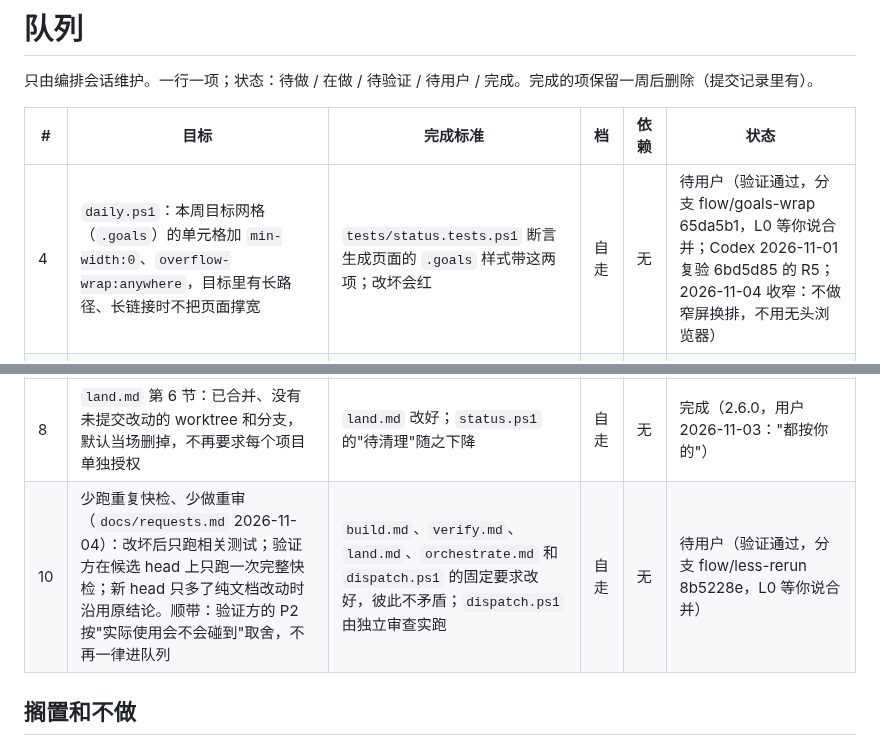
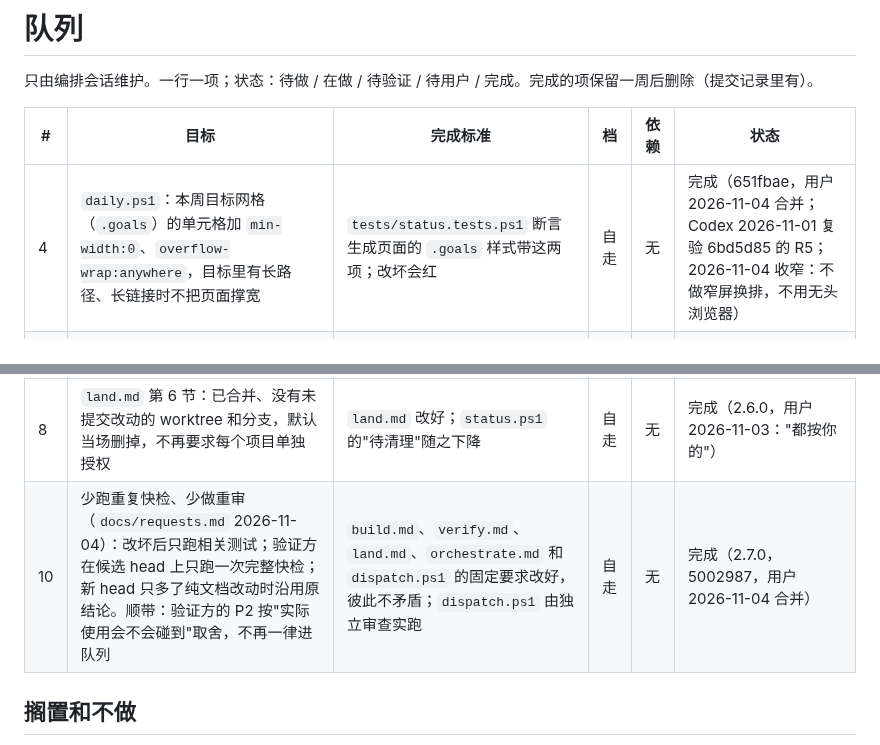
Before and after one commit to a-littlecat/ai-dev-flow, a Markdown page: docs/queue.md, 2 parts joined by grey strips. Drawn GitHub-style.

Commit message:
queue: #4 and #10 merged
Co-Authored-By: Claude Opus 5.5 <noreply@anthropic.com>

```diff
--- a/docs/queue.md
+++ b/docs/queue.md
@@ -4,12 +4,12 @@
 
 | # | 目标 | 完成标准 | 档 | 依赖 | 状态 |
 |---|---|---|---|---|---|
-| 4 | `daily.ps1`：本周目标网格（`.goals`）的单元格加 `min-width:0`、`overflow-wrap:anywhere`，目标里有长路径、长链接时不把页面撑宽 | `tests/status.tests.ps1` 断言生成页面的 `.goals` 样式带这两项；改坏会红 | 自走 | 无 | 待用户（验证通过，分支 flow/goals-wrap 65da5b1，L0 等你说合并；Codex 2026-11-01 复验 6bd5d85 的 R5；2026-11-04 收窄：不做窄屏换排，不用无头浏览器） |
+| 4 | `daily.ps1`：本周目标网格（`.goals`）的单元格加 `min-width:0`、`overflow-wrap:anywhere`，目标里有长路径、长链接时不把页面撑宽 | `tests/status.tests.ps1` 断言生成页面的 `.goals` 样式带这两项；改坏会红 | 自走 | 无 | 完成（651fbae，用户 2026-11-04 合并；Codex 2026-11-01 复验 6bd5d85 的 R5；2026-11-04 收窄：不做窄屏换排，不用无头浏览器） |
 | 5 | `dispatch.ps1` 派活前预检：任务说明、分支名、worktree 路径里有字面"反斜杠加 u"就拒派并说明原因（Codex 遇到会直接 400、零产出） | 有测试：带 `\u` 的说明和分支名被拒，正常的照常派；改坏会红 | 自走 | 无 | 待做（导图 Seen 2，已在自己仓库做了一份 #54；天正也多次 400 中断） |
 | 6 | 文档格式检查统一做进 skill：`.md` 里的控制字符、被转义拆断的表格行（Windows 路径里的 `\r`、`\n`）在快检里拦下 | 提供一份可直接用的脚本和 `harness.md` 里的说明；正反例测试，改坏会红 | 自走 | 无 | 待做（导图 `verify-md.ps1`、天正快检第 32 项各做了一份，见总览 `LESSONS.md`） |
 | 7 | 合并前的机械检查：head 上有 verify note、note 覆盖的就是要合并的 head、工作区干净、能快进，任一不满足就拒绝合并 | 一个脚本加测试；`land.md` 第 2、3 节改成调用它；改坏会红 | 自走 | 无 | 待做（导图 #50 合并没挂 note，天正 #34 note 挂在合并前的旧 head，都是复盘才发现） |
 | 8 | `land.md` 第 6 节：已合并、没有未提交改动的 worktree 和分支，默认当场删掉，不再要求每个项目单独授权 | `land.md` 改好；`status.ps1` 的"待清理"随之下降 | 自走 | 无 | 完成（2.6.0，用户 2026-11-03："都按你的"） |
-| 10 | 少跑重复快检、少做重审（`docs/requests.md` 2026-11-04）：改坏后只跑相关测试；验证方在候选 head 上只跑一次完整快检；新 head 只多了纯文档改动时沿用原结论。顺带：验证方的 P2 按"实际使用会不会碰到"取舍，不再一律进队列 | `build.md`、`verify.md`、`land.md`、`orchestrate.md` 和 `dispatch.ps1` 的固定要求改好，彼此不矛盾；`dispatch.ps1` 由独立审查实跑 | 自走 | 无 | 待用户（验证通过，分支 flow/less-rerun 8b5228e，L0 等你说合并） |
+| 10 | 少跑重复快检、少做重审（`docs/requests.md` 2026-11-04）：改坏后只跑相关测试；验证方在候选 head 上只跑一次完整快检；新 head 只多了纯文档改动时沿用原结论。顺带：验证方的 P2 按"实际使用会不会碰到"取舍，不再一律进队列 | `build.md`、`verify.md`、`land.md`、`orchestrate.md` 和 `dispatch.ps1` 的固定要求改好，彼此不矛盾；`dispatch.ps1` 由独立审查实跑 | 自走 | 无 | 完成（2.7.0，5002987，用户 2026-11-04 合并） |
 
 ## 搁置和不做
 
```
